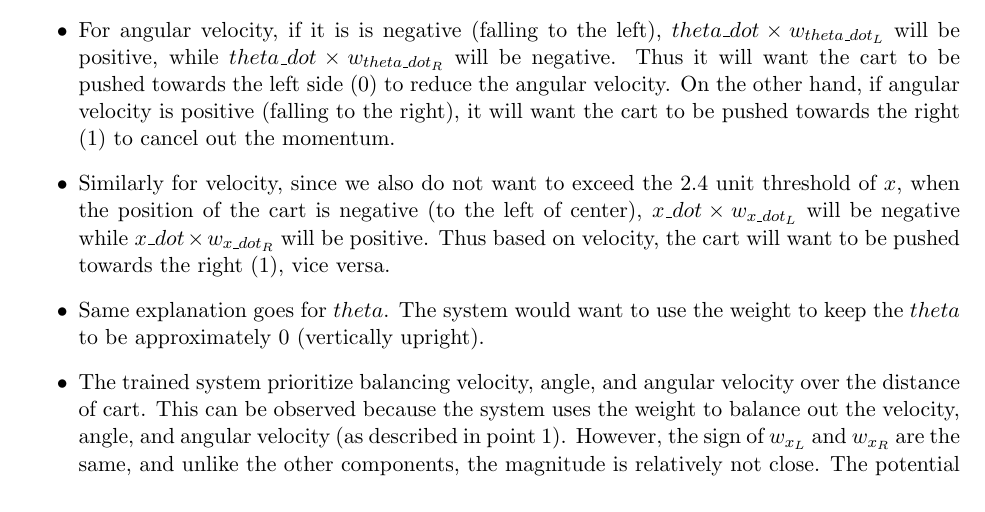
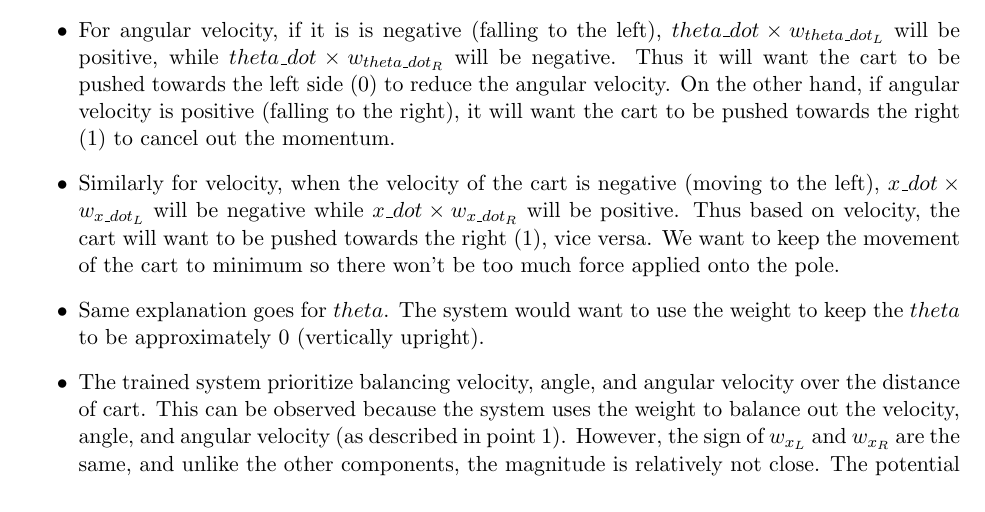
Before and after one commit to nishikiw/CSC411Project4, a LaTeX document (report.tex): part of page 10 of 11, cut so that both start at the same text. Compiled offline with pdfLaTeX.

Commit message:
fixed some error for part 3b

```diff
--- a/report.tex
+++ b/report.tex
@@ -270,7 +270,7 @@ When looking at the final weights, there are some observations that we made:
 \begin {itemize}
 	\item For velocity, angle, and angular velocity, the system tries to balance it using the weights. The weights for those components are approximately the same in magnitude but with different signs.
 	\item For angular velocity, if it is is negative (falling to the left), $theta\_dot \times w_{theta\_dot_L}$ will be positive, while $theta\_dot \times w_{theta\_dot_R}$ will be negative. Thus it will want the cart to be pushed towards the left side (0) to reduce the angular velocity. On the other hand, if angular velocity is positive (falling to the right), it will want the cart to be pushed towards the right (1) to cancel out the momentum.
-	\item Similarly for velocity, since we also do not want to exceed the 2.4 unit threshold of $x$, when the position of the cart is negative (to the left of center), $x\_dot \times w_{x\_dot_L}$ will be negative while $x\_dot \times w_{x\_dot_R}$ will be positive. Thus based on velocity, the cart will want to be pushed towards the right (1), vice versa.
+	\item Similarly for velocity, when the velocity of the cart is negative (moving to the left), $x\_dot \times w_{x\_dot_L}$ will be negative while $x\_dot \times w_{x\_dot_R}$ will be positive. Thus based on velocity, the cart will want to be pushed towards the right (1), vice versa. We want to keep the movement of the cart to minimum so there won't be too much force applied onto the pole.
 	\item Same explanation goes for $theta$. The system would want to use the weight to keep the $theta$ to be approximately 0 (vertically upright).
 	\item The trained system prioritize balancing velocity, angle, and angular velocity over the distance of cart. This can be observed because the system uses the weight to balance out the velocity, angle, and angular velocity (as described in point 1). However, the sign of $w_{x_L}$ and $w_{x_R}$ are the same, and unlike the other components, the magnitude is relatively not close. The potential reason for this can be because the system is not done training yet. We are only reaching an average step of 50 as supposed to reaching average reward of 195 over 100 consecutive trials.
 	\item One minor observation is that the magnitude of $w_{x\_dot}$ and $w_{theta\_dot}$ are both bigger than magnitude of $w_x$ and $w_{theta}$ respectively. This make sense because when the system is calculating the new state of the cart given an action, the velocity's are multiplied with $\tau=0.02$, which is the time interval. Thus even though the magnitude of the weight is big, the resulting component would be smaller.
```
Also changed, not shown: report.pdf, 1 other file.
